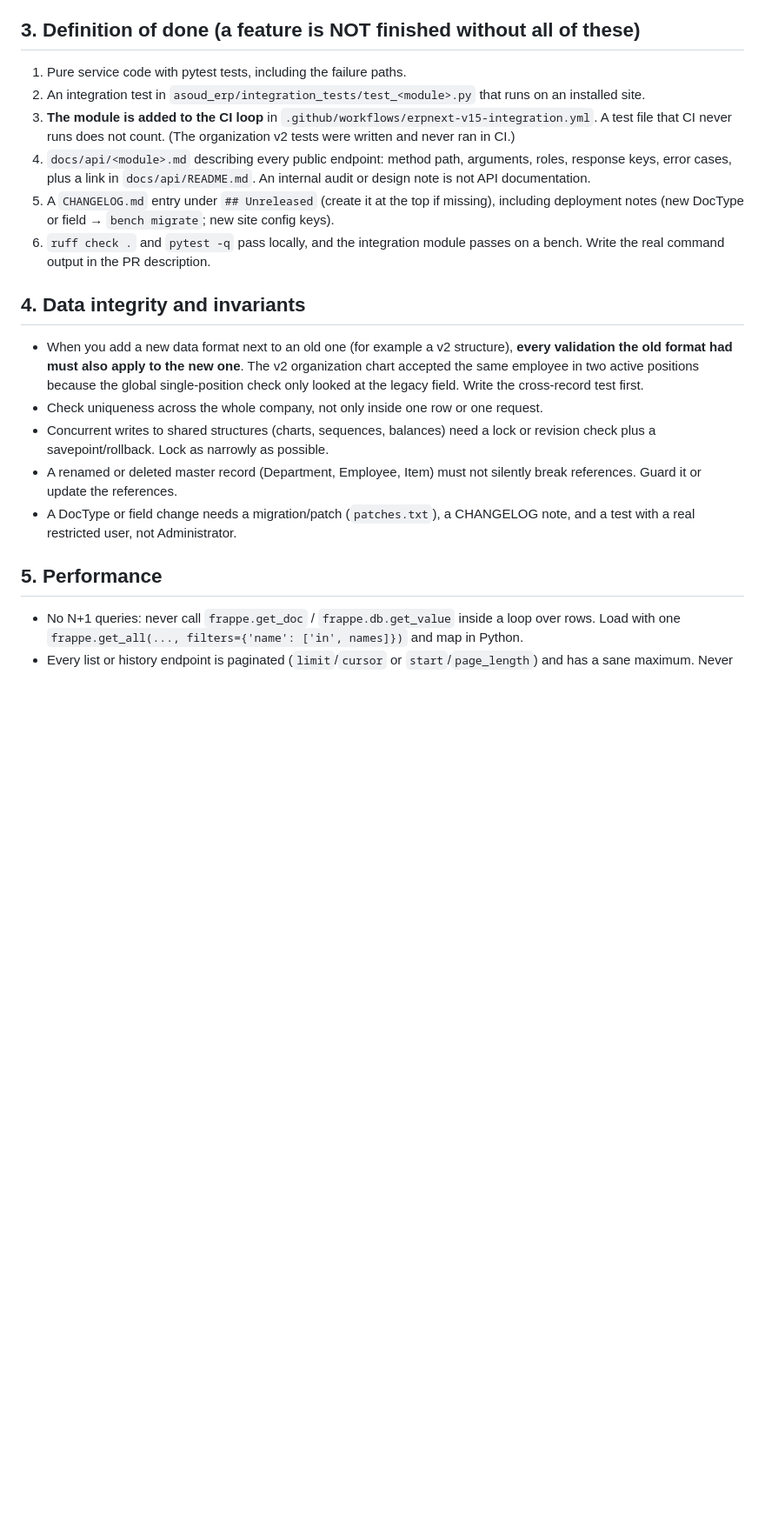
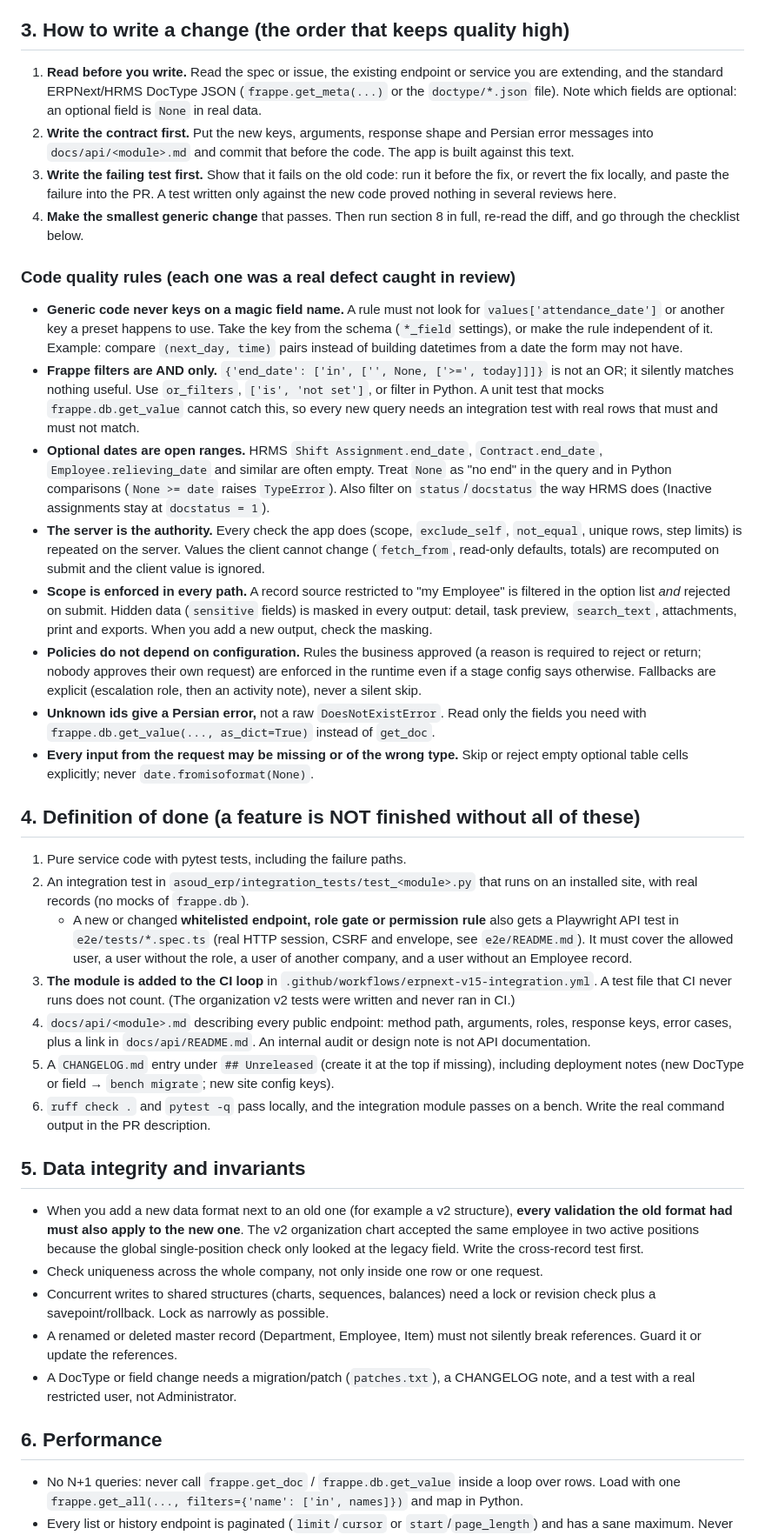
Before and after one commit to mohamadi121/frappe-erp-next-2, a Markdown page: AGENTS.md, the part around one of its changes. Shown at 87% size. Drawn GitHub-style; blank space fills up the shorter version.

Commit message:
docs: agent guidelines: change process, code quality rules from reviews, test levels and e2e

```diff
--- a/AGENTS.md
+++ b/AGENTS.md
@@ -27,16 +27,35 @@ The Flutter app (`flutter-asoud-erp`) consumes this API. Its own `AGENTS.md` has
 - Never add `ignore_permissions=True` as a fallback "when the config is missing". If a prerequisite is not configured, fail with a clear Persian error.
 - Do not assume the signed-in user has an Employee record (Administrator and many managers do not). Handle "no Employee" explicitly.
 
-## 3. Definition of done (a feature is NOT finished without all of these)
+## 3. How to write a change (the order that keeps quality high)
+
+1. **Read before you write.** Read the spec or issue, the existing endpoint or service you are extending, and the standard ERPNext/HRMS DocType JSON (`frappe.get_meta(...)` or the `doctype/*.json` file). Note which fields are optional: an optional field is `None` in real data.
+2. **Write the contract first.** Put the new keys, arguments, response shape and Persian error messages into `docs/api/<module>.md` and commit that before the code. The app is built against this text.
+3. **Write the failing test first.** Show that it fails on the old code: run it before the fix, or revert the fix locally, and paste the failure into the PR. A test written only against the new code proved nothing in several reviews here.
+4. **Make the smallest generic change** that passes. Then run section 8 in full, re-read the diff, and go through the checklist below.
+
+### Code quality rules (each one was a real defect caught in review)
+
+- **Generic code never keys on a magic field name.** A rule must not look for `values['attendance_date']` or another key a preset happens to use. Take the key from the schema (`*_field` settings), or make the rule independent of it. Example: compare `(next_day, time)` pairs instead of building datetimes from a date the form may not have.
+- **Frappe filters are AND only.** `{'end_date': ['in', ['', None, ['>=', today]]]}` is not an OR; it silently matches nothing useful. Use `or_filters`, `['is', 'not set']`, or filter in Python. A unit test that mocks `frappe.db.get_value` cannot catch this, so every new query needs an integration test with real rows that must and must not match.
+- **Optional dates are open ranges.** HRMS `Shift Assignment.end_date`, `Contract.end_date`, `Employee.relieving_date` and similar are often empty. Treat `None` as "no end" in the query and in Python comparisons (`None >= date` raises `TypeError`). Also filter on `status`/`docstatus` the way HRMS does (Inactive assignments stay at `docstatus = 1`).
+- **The server is the authority.** Every check the app does (scope, `exclude_self`, `not_equal`, unique rows, step limits) is repeated on the server. Values the client cannot change (`fetch_from`, read-only defaults, totals) are recomputed on submit and the client value is ignored.
+- **Scope is enforced in every path.** A record source restricted to "my Employee" is filtered in the option list *and* rejected on submit. Hidden data (`sensitive` fields) is masked in every output: detail, task preview, `search_text`, attachments, print and exports. When you add a new output, check the masking.
+- **Policies do not depend on configuration.** Rules the business approved (a reason is required to reject or return; nobody approves their own request) are enforced in the runtime even if a stage config says otherwise. Fallbacks are explicit (escalation role, then an activity note), never a silent skip.
+- **Unknown ids give a Persian error,** not a raw `DoesNotExistError`. Read only the fields you need with `frappe.db.get_value(..., as_dict=True)` instead of `get_doc`.
+- **Every input from the request may be missing or of the wrong type.** Skip or reject empty optional table cells explicitly; never `date.fromisoformat(None)`.
+
+## 4. Definition of done (a feature is NOT finished without all of these)
 
 1. Pure service code with pytest tests, including the failure paths.
-2. An integration test in `asoud_erp/integration_tests/test_<module>.py` that runs on an installed site.
+2. An integration test in `asoud_erp/integration_tests/test_<module>.py` that runs on an installed site, with real records (no mocks of `frappe.db`).
+   - A new or changed **whitelisted endpoint, role gate or permission rule** also gets a Playwright API test in `e2e/tests/*.spec.ts` (real HTTP session, CSRF and envelope, see `e2e/README.md`). It must cover the allowed user, a user without the role, a user of another company, and a user without an Employee record.
 3. **The module is added to the CI loop** in `.github/workflows/erpnext-v15-integration.yml`. A test file that CI never runs does not count. (The organization v2 tests were written and never ran in CI.)
 4. `docs/api/<module>.md` describing every public endpoint: method path, arguments, roles, response keys, error cases, plus a link in `docs/api/README.md`. An internal audit or design note is not API documentation.
 5. A `CHANGELOG.md` entry under `## Unreleased` (create it at the top if missing), including deployment notes (new DocType or field → `bench migrate`; new site config keys).
 6. `ruff check .` and `pytest -q` pass locally, and the integration module passes on a bench. Write the real command output in the PR description.
 
-## 4. Data integrity and invariants
+## 5. Data integrity and invariants
 
 - When you add a new data format next to an old one (for example a v2 structure), **every validation the old format had must also apply to the new one**. The v2 organization chart accepted the same employee in two active positions because the global single-position check only looked at the legacy field. Write the cross-record test first.
 - Check uniqueness across the whole company, not only inside one row or one request.
@@ -44,7 +63,7 @@ The Flutter app (`flutter-asoud-erp`) consumes this API. Its own `AGENTS.md` has
 - A renamed or deleted master record (Department, Employee, Item) must not silently break references. Guard it or update the references.
 - A DocType or field change needs a migration/patch (`patches.txt`), a CHANGELOG note, and a test with a real restricted user, not Administrator.
 
-## 5. Performance
+## 6. Performance
 
 - No N+1 queries: never call `frappe.get_doc` / `frappe.db.get_value` inside a loop over rows. Load with one `frappe.get_all(..., filters={'name': ['in', names]})` and map in Python.
 - Every list or history endpoint is paginated (`limit`/`cursor` or `start`/`page_length`) and has a sane maximum. Never return an unbounded history.
```
Also changed, not shown: other parts of AGENTS.md (+17 -5 lines).
